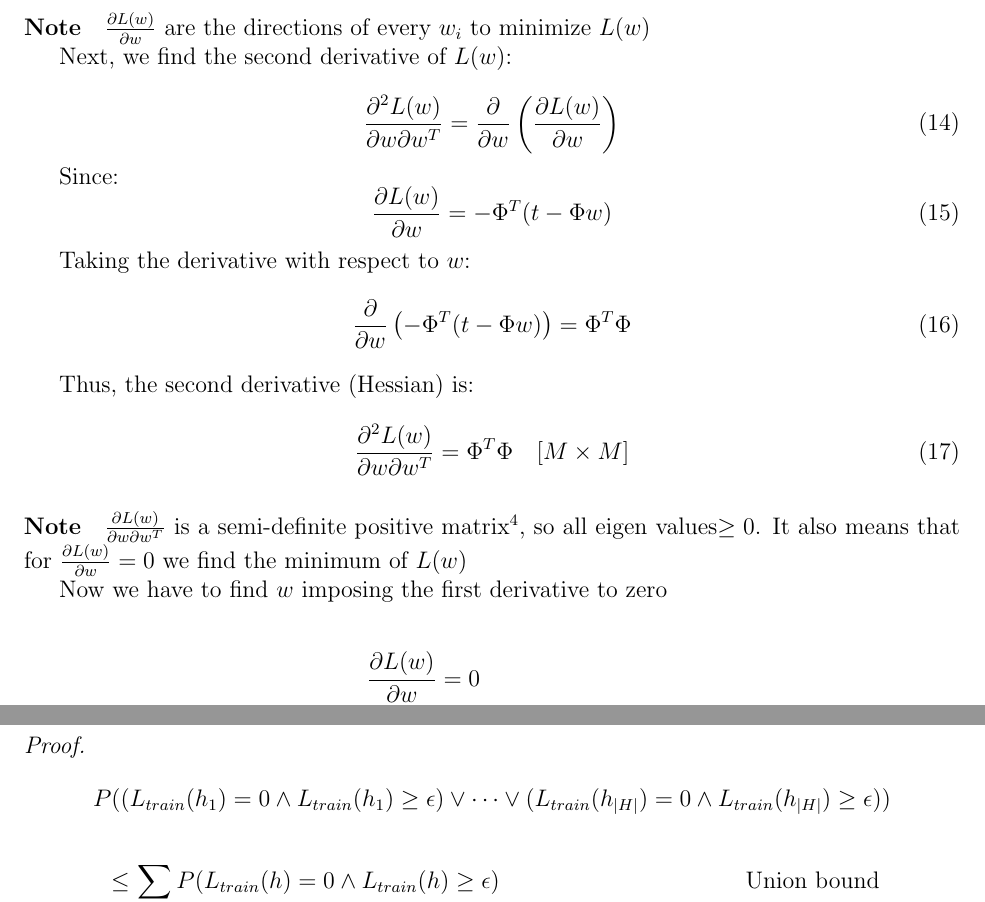
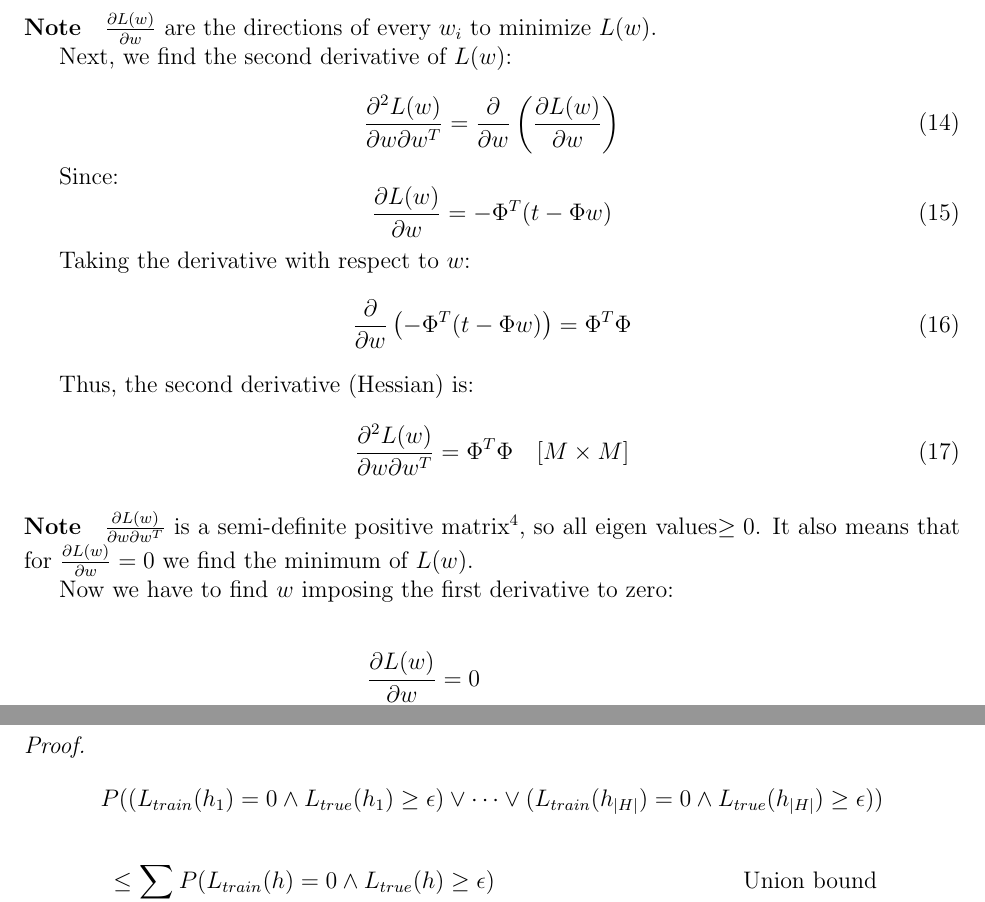
Before and after one commit to Valerio-Colombo/Machine_Learning-Summary, a LaTeX document (main.tex, which reads sections/LinearRegression.tex, sections/PAC-Learning and VC-Dimension.tex): two parts of pages 9 and 48 of 122, joined at a grey line, cut so that both start at the same text. Compiled offline with pdfLaTeX.

Commit message:
minor fix

```diff
--- a/sections/LinearRegression.tex
+++ b/sections/LinearRegression.tex
@@ -148,7 +148,7 @@ Simplified expression:
     \frac{\partial L(w)}{\partial w} = -\Phi^T (t - \Phi w) \quad[M \times 1]
 \end{equation}
 
-\paragraph{Note} $\frac{\partial L(w)}{\partial w}$ are the directions of every $w_i$ to minimize $L(w)$
+\paragraph{Note} $\frac{\partial L(w)}{\partial w}$ are the directions of every $w_i$ to minimize $L(w)$.
 
 Next, we find the second derivative of \(L(w)\):
 
@@ -171,11 +171,11 @@ Thus, the second derivative (Hessian) is:
     \frac{\partial^2 L(w)}{\partial w \partial w^T} = \Phi^T \Phi \quad [M \times M]
 \end{equation}
 
-\paragraph{Note} $\frac{\partial L(w)}{\partial w \partial w^T}$ is a semi-definite positive matrix\footnotemark, so all eigen values$\geq0$. It also means that for $\frac{\partial L(w)}{\partial w}=0$ we find the minimum of $L(w)$
+\paragraph{Note} $\frac{\partial L(w)}{\partial w \partial w^T}$ is a semi-definite positive matrix\footnotemark, so all eigen values$\geq0$. It also means that for $\frac{\partial L(w)}{\partial w}=0$ we find the minimum of $L(w)$.
 
 \footnotetext{$x^T\Phi^T \Phi x\geq0,\quad \forall x\in \mathbb{R} \setminus \emptyset$}
 
-Now we have to find $w$ imposing the first derivative to zero
+Now we have to find $w$ imposing the first derivative to zero:
 
 \begin{align*}
     \frac{\partial L(w)}{\partial w} & =0                                                       \\
--- a/sections/PAC-Learning and VC-Dimension.tex
+++ b/sections/PAC-Learning and VC-Dimension.tex
@@ -27,10 +27,10 @@ Now we introduce the so called \textbf{version space} $VS_{H,\mathcal{D}}$. It i
 
 \newpage
 \begin{proof}
-    $$P((L_{train}(h_1)=0 \land L_{train}(h_1) \geq \epsilon) \lor \dots \lor (L_{train}(h_{|H|})=0 \land L_{train}(h_{|H|}) \geq \epsilon))$$
+    $$P((L_{train}(h_1)=0 \land L_{true}(h_1) \geq \epsilon) \lor \dots \lor (L_{train}(h_{|H|})=0 \land L_{true}(h_{|H|}) \geq \epsilon))$$
     \begin{align*}
-         & \leq \sum_{h \in H} P(L_{train}(h)=0 \land L_{train}(h) \geq \epsilon) & \text{Union bound}                                               \\
-         & \leq \sum_{h \in H} P(L_{train}(h)=0 | L_{train}(h) \geq \epsilon)     & \text{Bound using Bayes’ rule}                                   \\
+         & \leq \sum_{h \in H} P(L_{train}(h)=0 \land L_{true}(h) \geq \epsilon) & \text{Union bound}                                               \\
+         & \leq \sum_{h \in H} P(L_{train}(h)=0 | L_{true}(h) \geq \epsilon)     & \text{Bound using Bayes’ rule}                                   \\
          & \leq \sum_{h \in H_{bad}} (1-\epsilon)^N                               & \text{Bound on individual }h_is                                  \\
          & \leq |H|(1-\epsilon)^N                                                 & |H|_{bad}\leq|H|                                                 \\
          & \leq |H|e^{-\epsilon N}                                                & (1-\epsilon \leq e^{-\epsilon},for \quad 0 \leq \epsilon \leq 1)
```
